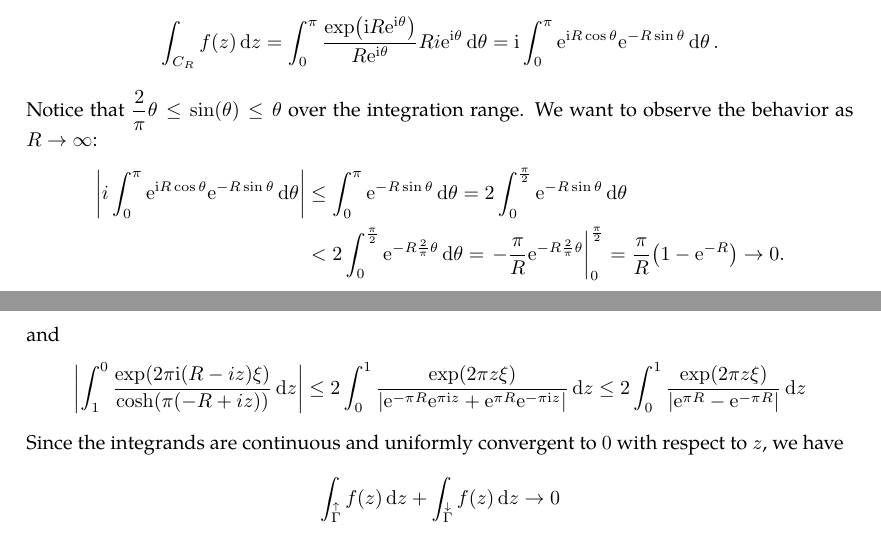
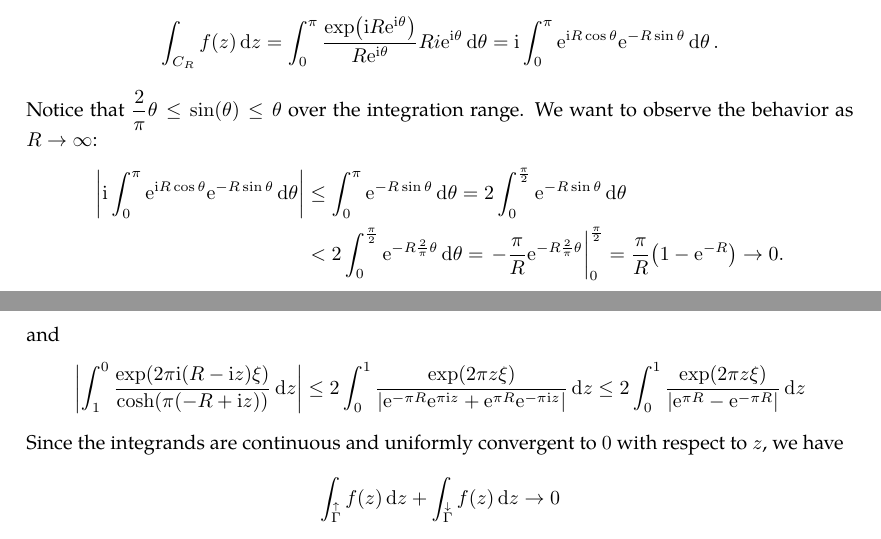
Before and after one commit to slipperking/complex-analysis-latex, a LaTeX document (main.tex): two parts of pages 100 and 106 of 115, joined at a grey line, cut so that both start at the same text. Compiled offline with pdfLaTeX.

Commit message:
overleaf_to_git (Thu Jul 17 21:56:43 2025 -0700): update main.tex from r17919 to r17923

```diff
--- a/main.tex
+++ b/main.tex
@@ -2553,7 +2553,7 @@ Residues are extremely important as they allow for simple evaluation of definite
     We will now analyze each integral. The first integral is \[\int_{C_R}f(z)\ddz=\int_0^\pi\frac{\exp(\ii R\ee^{\ii\theta})}{R\ee^{\ii\theta}}Ri\ee^{\ii\theta}\dd{\theta}=\ii\int_0^{\pi}\ee^{\ii R\cos\theta}\ee^{-R\sin\theta}\dd{\theta}.\]
     Notice that \(\frac{2}{\pi}\theta\leq\sin(\theta)\leq\theta\) over the integration range. We want to observe the behavior as \(R\to\infty\):
     \begin{align*}
-        \abs{i\int_0^\pi \ee^{\ii R\cos\theta}\ee^{-R\sin\theta}\dd{\theta}} & \leq\int_0^{\pi}\ee^{-R\sin\theta}\dd{\theta}=2\int_0^{\frac{\pi}{2}}\ee^{-R\sin\theta}\dd{\theta}                                                                  \\
+        \abs{\ii\int_0^\pi \ee^{\ii R\cos\theta}\ee^{-R\sin\theta}\dd{\theta}} & \leq\int_0^{\pi}\ee^{-R\sin\theta}\dd{\theta}=2\int_0^{\frac{\pi}{2}}\ee^{-R\sin\theta}\dd{\theta}                                                                  \\
         & <2\int_0^{\frac{\pi}{2}}\ee^{-R\frac{2}{\pi}\theta}\dd{\theta}=\eval{-\frac{\pi}{R}\ee^{-R\frac{2}{\pi}\theta}}_0^{\frac{\pi}{2}}=\frac{\pi}{R}\qty(1-\ee^{-R})\to 0.
     \end{align*}
     Let us evaluate the integral on \(\gamma_\varepsilon\) as \(\varepsilon\to 0\): \[\int_{C_\varepsilon}f(z)\ddz=i\int_{\pi}^0\exp(\varepsilon\qty(i\cos\theta-\sin\theta))\dd{\theta}=i\int_\pi^0\ee^{-\varepsilon\sin\theta}\ee^{\ii\varepsilon\cos\theta}\dd{\theta}.\]
@@ -2687,7 +2687,7 @@ Residues are extremely important as they allow for simple evaluation of definite
     \end{align*}
     The sum of the horizontal line integrals is equal to \[\int_{-R}^R f(z)\ddz+\int_R^{-R}f(z+\ii)\ddz=\int_{-R}^R f(z)\ddz-\int_R^{-R}\ee^{2\pi\xi}f(z)\ddz=\qty(1+\ee^{2\pi\xi})\int_{-R}^R f(z)\ddz.\] As \(R\to\infty\), we have \(\int_{\overrightarrow{\Gamma}}f(z)\ddz+\int_{\overleftarrow{\Gamma}}f(z)\ddz\to\qty(1+\ee^{2\pi\xi})I(\xi)\).
     The remaining two integrals can be written as \[\int_{\overset{\uparrow}{\Gamma}}f(z)\ddz=\int_0^1 \frac{\exp(-2\pi\ii(R+\ii z)\xi)}{\cosh(\pi(R+\ii z))}\ddz,\qquad\int_{\overset{\downarrow}{\Gamma}}f(z)\ddz=\int_1^0 \frac{\exp(2\pi\ii(R-\ii z)\xi)}{\cosh(\pi(-R+\ii z))}\ddz.\]
-    They can be bounded with \[\abs{\int_0^1 \frac{\exp(-2\pi\ii(R+iz)\xi)}{\cosh(\pi(R+iz))}\ddz}\leq 2\int_0^1\frac{\exp(2\pi z\xi)}{\abs{\ee^{\pi R}\ee^{\pi iz}+\ee^{-\pi R}\ee^{-\pi iz}}}\ddz\leq2\int_0^1\frac{\exp(2\pi z\xi)}{\abs{\ee^{\pi R}-\ee^{-\pi R}}}\ddz\] and \[\abs{\int_1^0 \frac{\exp(2\pi\ii(R-iz)\xi)}{\cosh(\pi(-R+iz))}\ddz}\leq 2\int_0^1\frac{\exp(2\pi z\xi)}{\abs{\ee^{-\pi R}\ee^{\pi \ii z}+\ee^{\pi R}\ee^{-\pi \ii z}}}\ddz\leq2\int_0^1\frac{\exp(2\pi z\xi)}{\abs{\ee^{\pi R}-\ee^{-\pi R}}}\ddz\]
+    They can be bounded with \[\abs{\int_0^1 \frac{\exp(-2\pi\ii(R+\ii z)\xi)}{\cosh(\pi(R+\ii z))}\ddz}\leq 2\int_0^1\frac{\exp(2\pi z\xi)}{\abs{\ee^{\pi R}\ee^{\pi \ii z}+\ee^{-\pi R}\ee^{-\pi \ii z}}}\ddz\leq2\int_0^1\frac{\exp(2\pi z\xi)}{\abs{\ee^{\pi R}-\ee^{-\pi R}}}\ddz\] and \[\abs{\int_1^0 \frac{\exp(2\pi\ii(R-\ii z)\xi)}{\cosh(\pi(-R+\ii z))}\ddz}\leq 2\int_0^1\frac{\exp(2\pi z\xi)}{\abs{\ee^{-\pi R}\ee^{\pi \ii z}+\ee^{\pi R}\ee^{-\pi \ii z}}}\ddz\leq2\int_0^1\frac{\exp(2\pi z\xi)}{\abs{\ee^{\pi R}-\ee^{-\pi R}}}\ddz\]
     Since the integrands are continuous and uniformly convergent to \(0\) with respect to \(z\), we have \[\int_{\overset{\uparrow}{\Gamma}}f(z)\ddz+\int_{\overset{\downarrow}{\Gamma}}f(z)\ddz\to 0\] as \(R\to\infty\). By rearrangement of equation~\eqref{eq:fouriertransformofsechpix_rectangularcontourintegral}, \[I(\xi)\qty(1+\ee^{2\pi\xi})=2\exp(\pi\xi),\]
     or that \[I(\xi)=\frac{2}{\ee^{-\pi\xi}+\ee^{\pi\xi}}=\sech(\pi\xi),\] which proves the result.
 \end{proof}
```
Also changed, not shown: main.tex (4 more changed lines).
